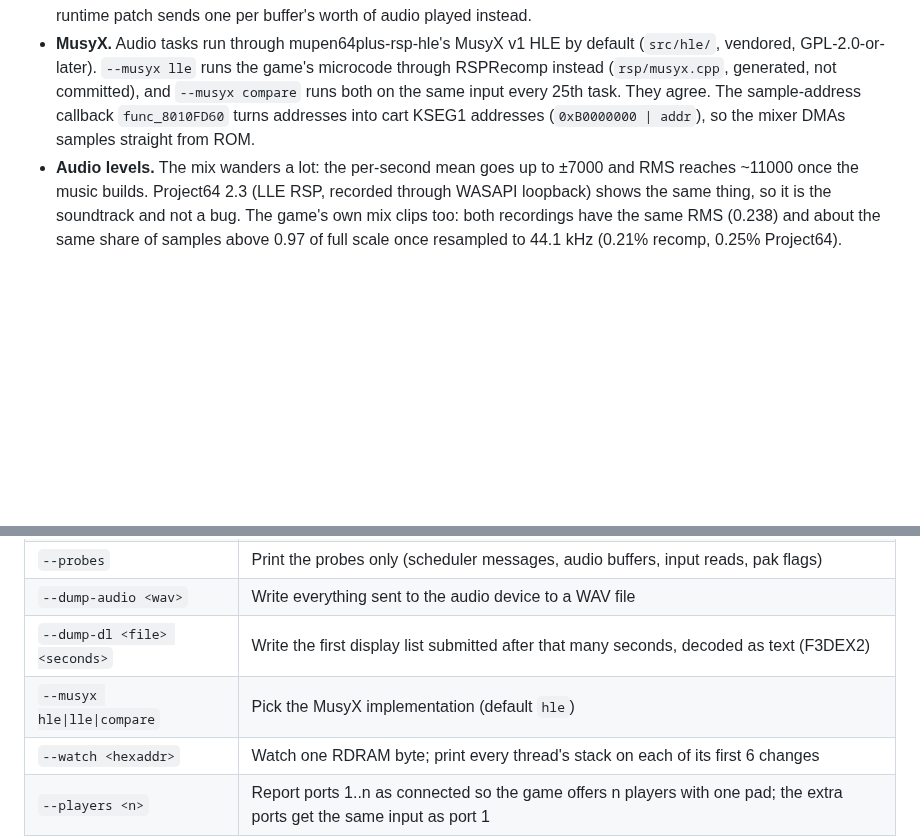
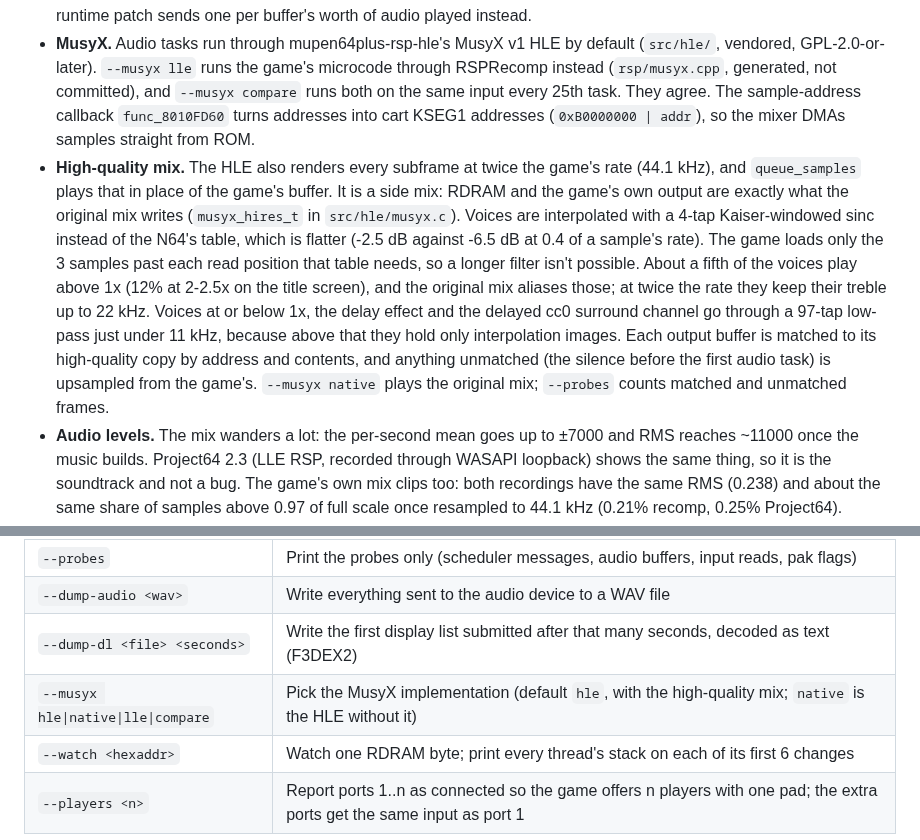
Before and after one commit to amazingalek/rush-2049-recomp, a Markdown page: docs/games/rush2049.md, 2 parts joined by grey strips. Rendered like a GitHub page; blank space fills up the shorter version.

Commit message:
docs: the high-quality MusyX mix and --musyx native
Co-Authored-By: Claude Opus 5.5 <noreply@anthropic.com>

```diff
--- a/docs/games/rush2049.md
+++ b/docs/games/rush2049.md
@@ -167,6 +167,17 @@ it confirms the scheduler, `sprintf`, the inflate routines and a few libultra he
   generated, not committed), and `--musyx compare` runs both on the same input every 25th task. They agree.
   The sample-address callback `func_8010FD60` turns addresses into cart KSEG1 addresses
   (`0xB0000000 | addr`), so the mixer DMAs samples straight from ROM.
+- **High-quality mix.** The HLE also renders every subframe at twice the game's rate (44.1 kHz), and
+  `queue_samples` plays that in place of the game's buffer. It is a side mix: RDRAM and the game's own output are
+  exactly what the original mix writes (`musyx_hires_t` in `src/hle/musyx.c`). Voices are interpolated with a 4-tap
+  Kaiser-windowed sinc instead of the N64's table, which is flatter (-2.5 dB against -6.5 dB at 0.4 of a sample's
+  rate). The game loads only the 3 samples past each read position that table needs, so a longer filter isn't
+  possible. About a fifth of the voices play above 1x (12% at 2-2.5x on the title screen), and the original mix
+  aliases those; at twice the rate they keep their treble up to 22 kHz. Voices at or below 1x, the delay effect and
+  the delayed cc0 surround channel go through a 97-tap low-pass just under 11 kHz, because above that they hold only
+  interpolation images. Each output buffer is matched to its high-quality copy by address and contents, and
+  anything unmatched (the silence before the first audio task) is upsampled from the game's. `--musyx native`
+  plays the original mix; `--probes` counts matched and unmatched frames.
 - **Audio levels.** The mix wanders a lot: the per-second mean goes up to ±7000 and RMS reaches ~11000
   once the music builds. Project64 2.3 (LLE RSP, recorded through WASAPI loopback) shows the same thing, so it
   is the soundtrack and not a bug. The game's own mix clips too: both recordings have the same RMS (0.238)
@@ -242,6 +253,6 @@ it confirms the scheduler, `sprintf`, the inflate routines and a few libultra he
 | `--probes` | Print the probes only (scheduler messages, audio buffers, input reads, pak flags) |
 | `--dump-audio <wav>` | Write everything sent to the audio device to a WAV file |
 | `--dump-dl <file> <seconds>` | Write the first display list submitted after that many seconds, decoded as text (F3DEX2) |
-| `--musyx hle\|lle\|compare` | Pick the MusyX implementation (default `hle`) |
+| `--musyx hle\|native\|lle\|compare` | Pick the MusyX implementation (default `hle`, with the high-quality mix; `native` is the HLE without it) |
 | `--watch <hexaddr>` | Watch one RDRAM byte; print every thread's stack on each of its first 6 changes |
 | `--players <n>` | Report ports 1..n as connected so the game offers n players with one pad; the extra ports get the same input as port 1 |
```
